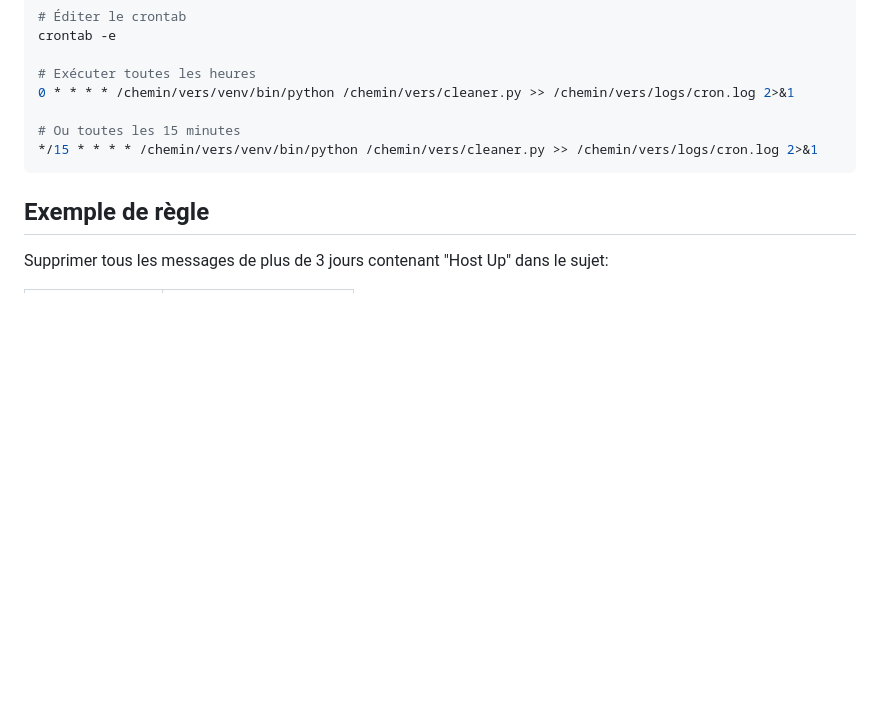
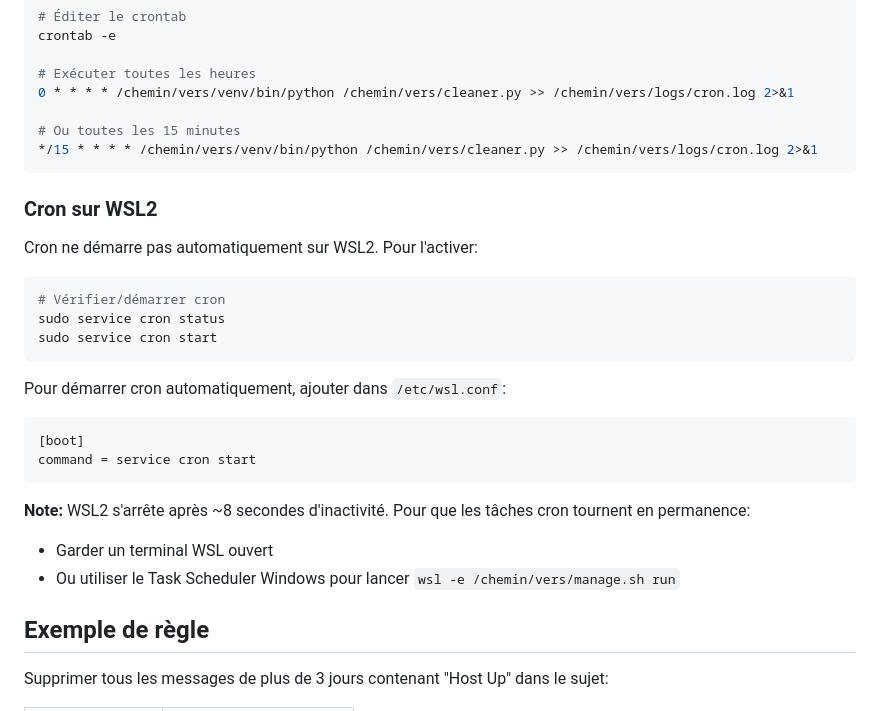
Before and after one commit to germain-italic/Gmail-Cleaner-Bot, a Markdown page: README.md, the part around the change. GitHub-like rendering; blank space fills up the shorter version.

Commit message:
docs: add WSL2 cron configuration instructions
Co-Authored-By: Claude Opus 4.5 <noreply@anthropic.com>

````diff
--- a/README.md
+++ b/README.md
@@ -98,6 +98,26 @@ crontab -e
 */15 * * * * /chemin/vers/venv/bin/python /chemin/vers/cleaner.py >> /chemin/vers/logs/cron.log 2>&1
 ```
 
+### Cron sur WSL2
+
+Cron ne démarre pas automatiquement sur WSL2. Pour l'activer:
+
+```bash
+# Vérifier/démarrer cron
+sudo service cron status
+sudo service cron start
+```
+
+Pour démarrer cron automatiquement, ajouter dans `/etc/wsl.conf`:
+```ini
+[boot]
+command = service cron start
+```
+
+**Note:** WSL2 s'arrête après ~8 secondes d'inactivité. Pour que les tâches cron tournent en permanence:
+- Garder un terminal WSL ouvert
+- Ou utiliser le Task Scheduler Windows pour lancer `wsl -e /chemin/vers/manage.sh run`
+
 ## Exemple de règle
 
 Supprimer tous les messages de plus de 3 jours contenant "Host Up" dans le sujet:
````
